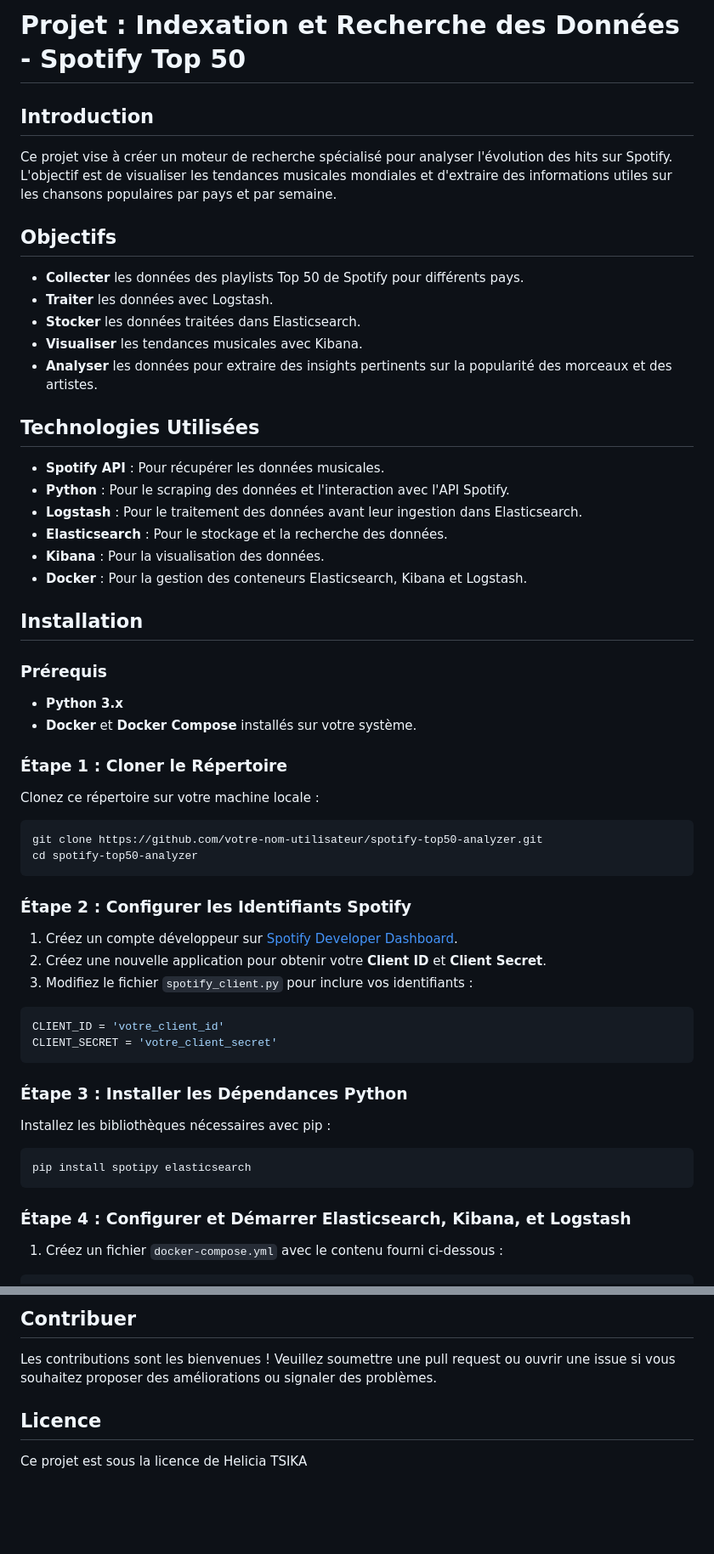
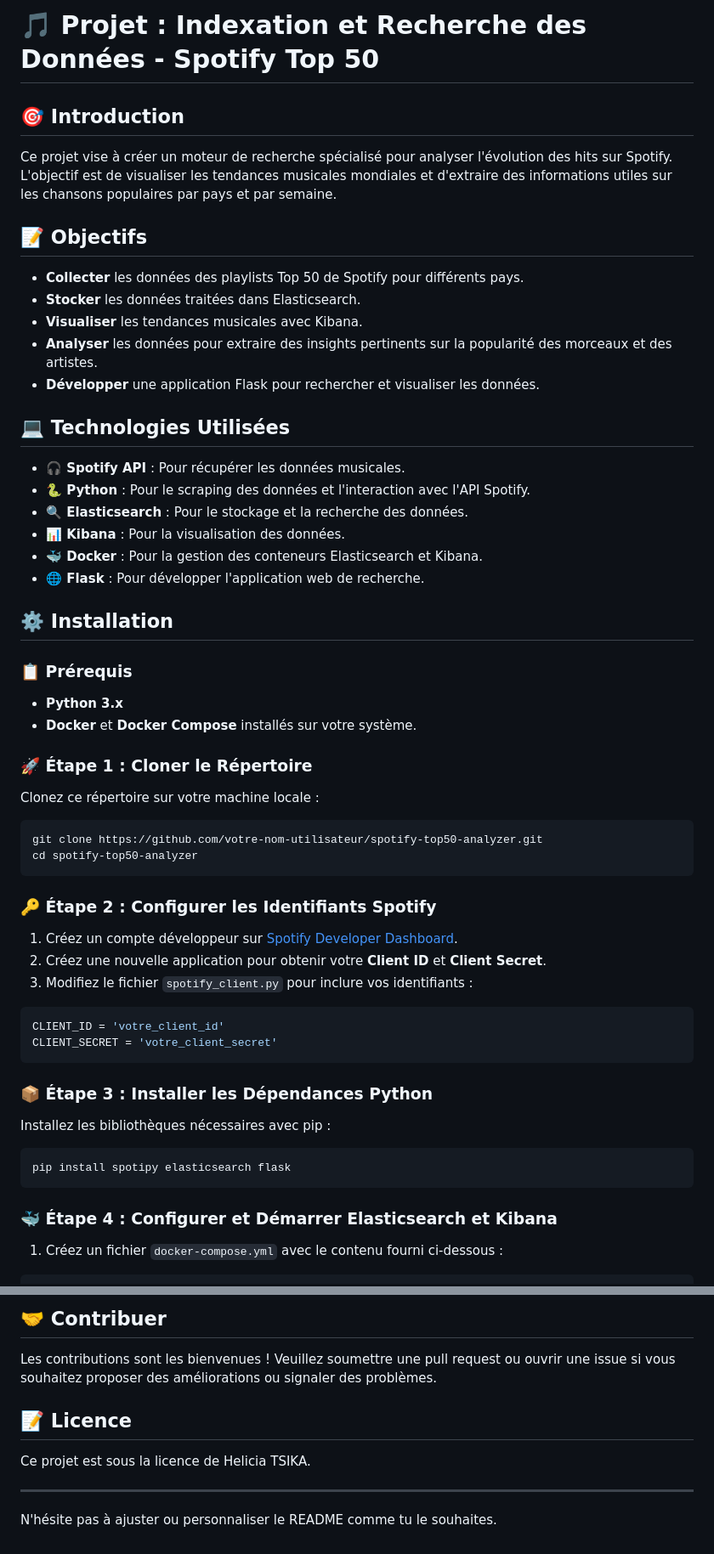
Before and after one commit to heli2805/spotify_search, a Markdown page: README.md, 2 parts joined by grey strips. Shown at 85% size. GitHub-like rendering; blank space fills up the shorter version.

````diff
--- a/README.md
+++ b/README.md
@@ -1,34 +1,34 @@
-# Projet : Indexation et Recherche des Données - Spotify Top 50
+# 🎵 **Projet : Indexation et Recherche des Données - Spotify Top 50**
 
-## Introduction
+## 🎯 **Introduction**
 
 Ce projet vise à créer un moteur de recherche spécialisé pour analyser l'évolution des hits sur Spotify. L'objectif est de visualiser les tendances musicales mondiales et d'extraire des informations utiles sur les chansons populaires par pays et par semaine.
 
-## Objectifs
+## 📝 **Objectifs**
 
 - **Collecter** les données des playlists Top 50 de Spotify pour différents pays.
-- **Traiter** les données avec Logstash.
 - **Stocker** les données traitées dans Elasticsearch.
 - **Visualiser** les tendances musicales avec Kibana.
 - **Analyser** les données pour extraire des insights pertinents sur la popularité des morceaux et des artistes.
+- **Développer** une application Flask pour rechercher et visualiser les données.
 
-## Technologies Utilisées
+## 💻 **Technologies Utilisées**
 
-- **Spotify API** : Pour récupérer les données musicales.
-- **Python** : Pour le scraping des données et l'interaction avec l'API Spotify.
-- **Logstash** : Pour le traitement des données avant leur ingestion dans Elasticsearch.
-- **Elasticsearch** : Pour le stockage et la recherche des données.
-- **Kibana** : Pour la visualisation des données.
-- **Docker** : Pour la gestion des conteneurs Elasticsearch, Kibana et Logstash.
+- **🎧 Spotify API** : Pour récupérer les données musicales.
+- **🐍 Python** : Pour le scraping des données et l'interaction avec l'API Spotify.
+- **🔍 Elasticsearch** : Pour le stockage et la recherche des données.
+- **📊 Kibana** : Pour la visualisation des données.
+- **🐳 Docker** : Pour la gestion des conteneurs Elasticsearch et Kibana.
+- **🌐 Flask** : Pour développer l'application web de recherche.
 
-## Installation
+## ⚙️ **Installation**
 
-### Prérequis
+### 📋 **Prérequis**
 
 - **Python 3.x**
 - **Docker** et **Docker Compose** installés sur votre système.
 
-### Étape 1 : Cloner le Répertoire
+### 🚀 **Étape 1 : Cloner le Répertoire**
 
 Clonez ce répertoire sur votre machine locale :
 
@@ -37,7 +37,7 @@ git clone https://github.com/votre-nom-utilisateur/spotify-top50-analyzer.git
 cd spotify-top50-analyzer
 ```
 
-### Étape 2 : Configurer les Identifiants Spotify
+### 🔑 **Étape 2 : Configurer les Identifiants Spotify**
 
 1. Créez un compte développeur sur [Spotify Developer Dashboard](https://developer.spotify.com/dashboard/).
 2. Créez une nouvelle application pour obtenir votre **Client ID** et **Client Secret**.
@@ -48,15 +48,15 @@ CLIENT_ID = 'votre_client_id'
 CLIENT_SECRET = 'votre_client_secret'
 ```
 
-### Étape 3 : Installer les Dépendances Python
+### 📦 **Étape 3 : Installer les Dépendances Python**
 
 Installez les bibliothèques nécessaires avec pip :
 
 ```bash
-pip install spotipy elasticsearch
+pip install spotipy elasticsearch flask
 ```
 
-### Étape 4 : Configurer et Démarrer Elasticsearch, Kibana, et Logstash
+### 🐳 **Étape 4 : Configurer et Démarrer Elasticsearch et Kibana**
 
 1. Créez un fichier `docker-compose.yml` avec le contenu fourni ci-dessous :
 
@@ -183,8 +143,12 @@ cp spotify_top50_data.json logstash-config/
 
-## Contribuer
+## 🤝 **Contribuer**
 
 Les contributions sont les bienvenues ! Veuillez soumettre une pull request ou ouvrir une issue si vous souhaitez proposer des améliorations ou signaler des problèmes.
 
-## Licence
+## 📝 **Licence**
 
-Ce projet est sous la licence de Helicia TSIKA
+Ce projet est sous la licence de Helicia TSIKA.
+
+---
+
+N'hésite pas à ajuster ou personnaliser le README comme tu le souhaites.
````
Also changed, not shown: other parts of README.md (+20 -60 lines).
